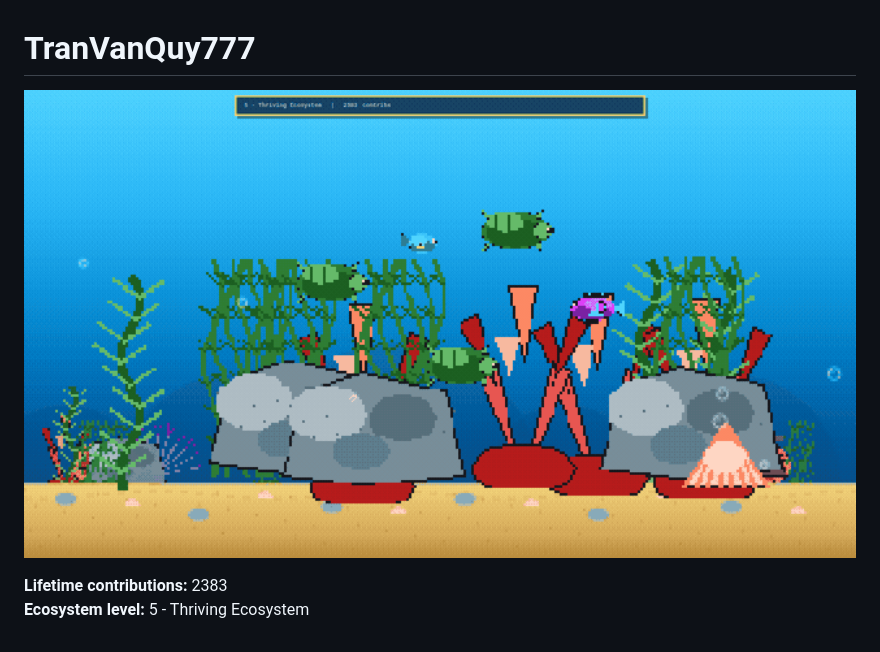
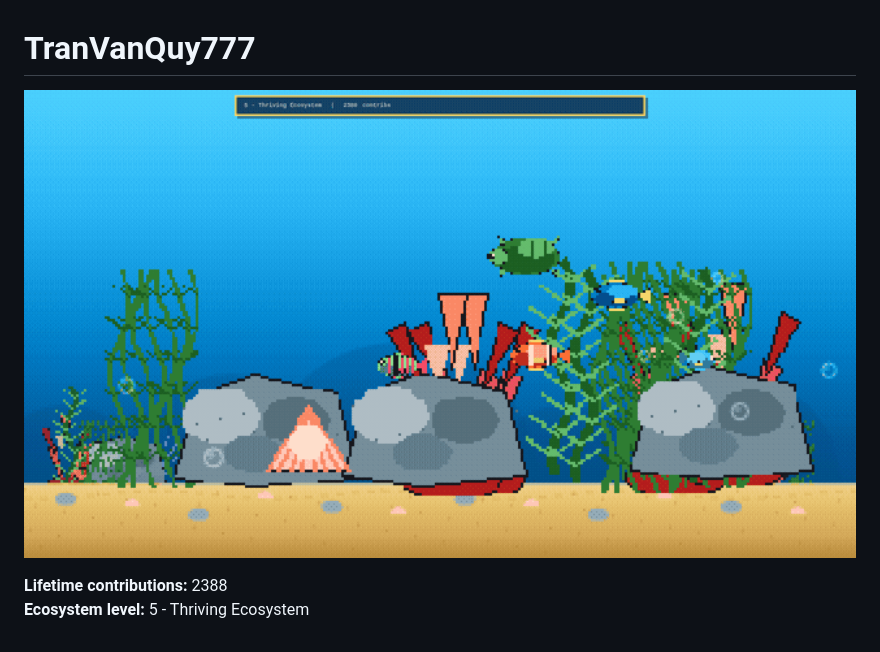
Before and after one commit to supergigachadsupreme300/supergigachadsupreme300, a Markdown page: README.md, the part around the change. Drawn GitHub-style; pictures changed too: aquarium/aquarium-preview.gif.

Commit message:
aquarium: sync contribution data and preview

```diff
--- a/README.md
+++ b/README.md
@@ -3,6 +3,6 @@
 <a href="https://supergigachadsupreme300.github.io/supergigachadsupreme300/"><img src="aquarium/aquarium-preview.gif" alt="GitHub Contribution Aquarium" width="100%"></a>
 
 <!-- AQUARIUM:START -->
-**Lifetime contributions:** 2383
+**Lifetime contributions:** 2388
 **Ecosystem level:** 5 - Thriving Ecosystem
 <!-- AQUARIUM:END -->
```
Also changed, not shown: 1 other file.
